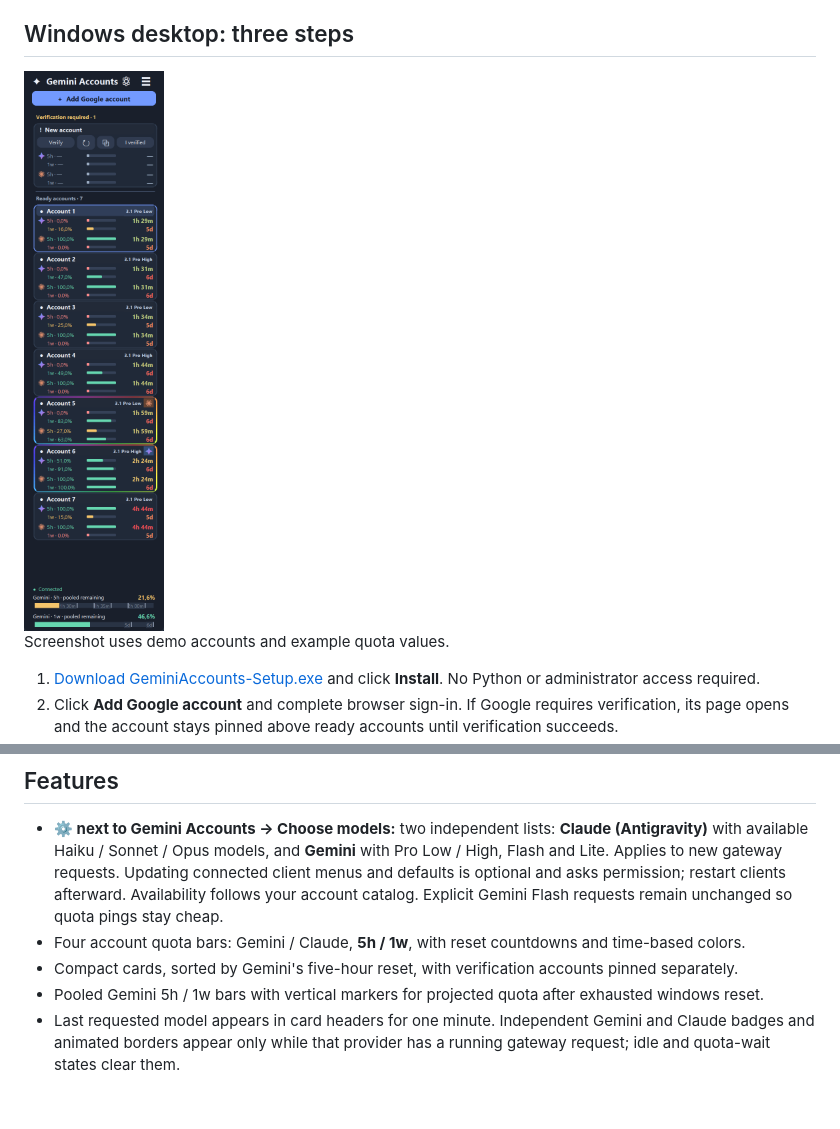
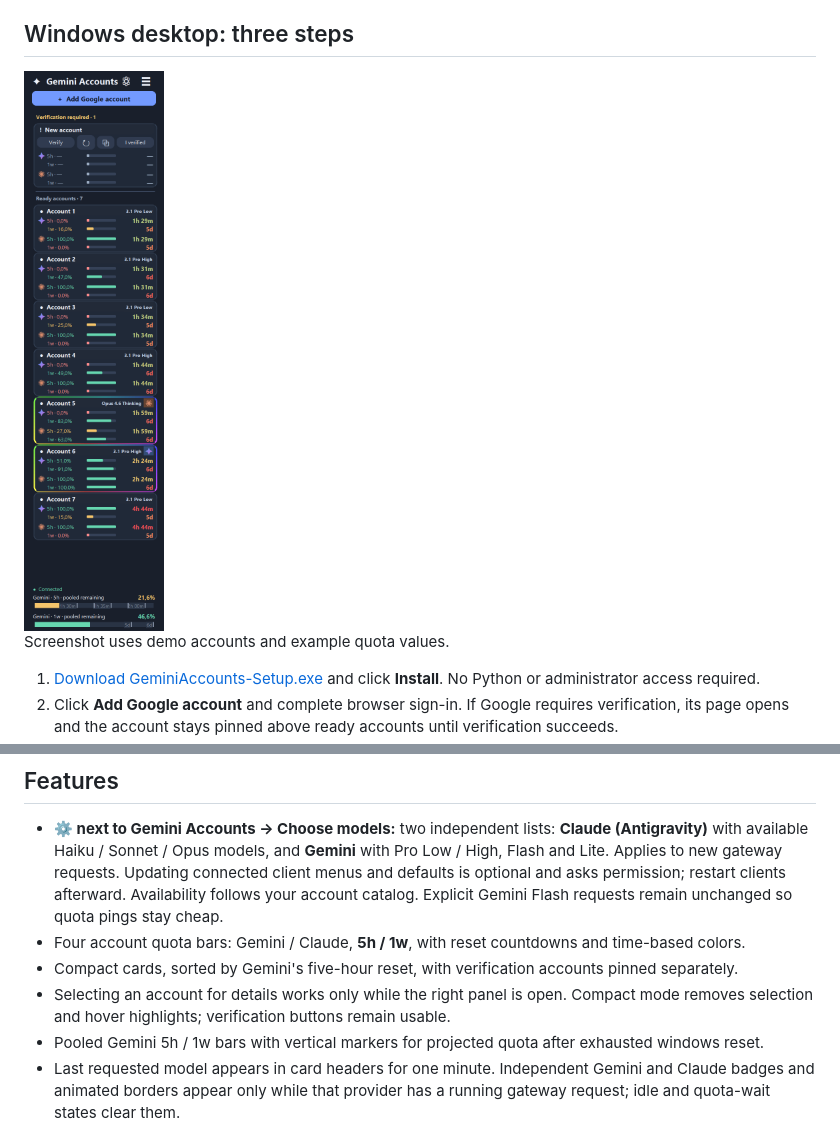
Before and after one commit to nikitaeight24family/GeminiAccounts, a Markdown page: README.md, 2 parts joined by grey strips. Rendered like a GitHub page; pictures changed too: docs/compact-panel.png; blank space fills up the shorter version.

Commit message:
Release 1.3.0 with details-only card selection and accurate activity indicators

```diff
--- a/README.md
+++ b/README.md
@@ -46,6 +46,7 @@ Before any changes, the app lists affected files and asks for consent. Projects,
 - **⚙ next to Gemini Accounts → Choose models:** two independent lists: **Claude (Antigravity)** with available Haiku / Sonnet / Opus models, and **Gemini** with Pro Low / High, Flash and Lite. Applies to new gateway requests. Updating connected client menus and defaults is optional and asks permission; restart clients afterward. Availability follows your account catalog. Explicit Gemini Flash requests remain unchanged so quota pings stay cheap.
 - Four account quota bars: Gemini / Claude, **5h / 1w**, with reset countdowns and time-based colors.
 - Compact cards, sorted by Gemini's five-hour reset, with verification accounts pinned separately.
+- Selecting an account for details works only while the right panel is open. Compact mode removes selection and hover highlights; verification buttons remain usable.
 - Pooled Gemini 5h / 1w bars with vertical markers for projected quota after exhausted windows reset.
 - Last requested model appears in card headers for one minute. Independent Gemini and Claude badges and animated borders appear only while that provider has a running gateway request; idle and quota-wait states clear them.
 - Prioritizes available accounts by the nearest **5h** reset for the ranked model family. Weekly quota determines whether the account can be used; its countdown does not change the five-hour order. Native failover switches exhausted accounts. Gemini and Claude can use different accounts simultaneously.
```
Also changed, not shown: RELEASE_NOTES.md (+6 -2 lines), 4 other files.
